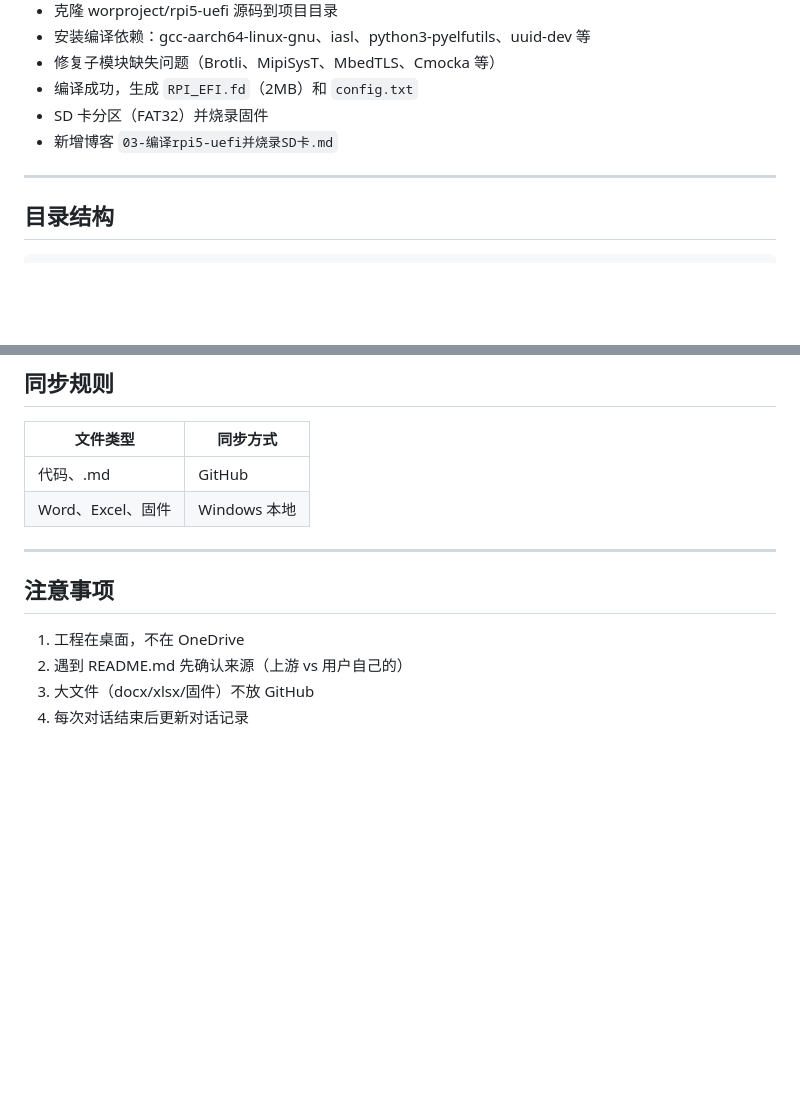
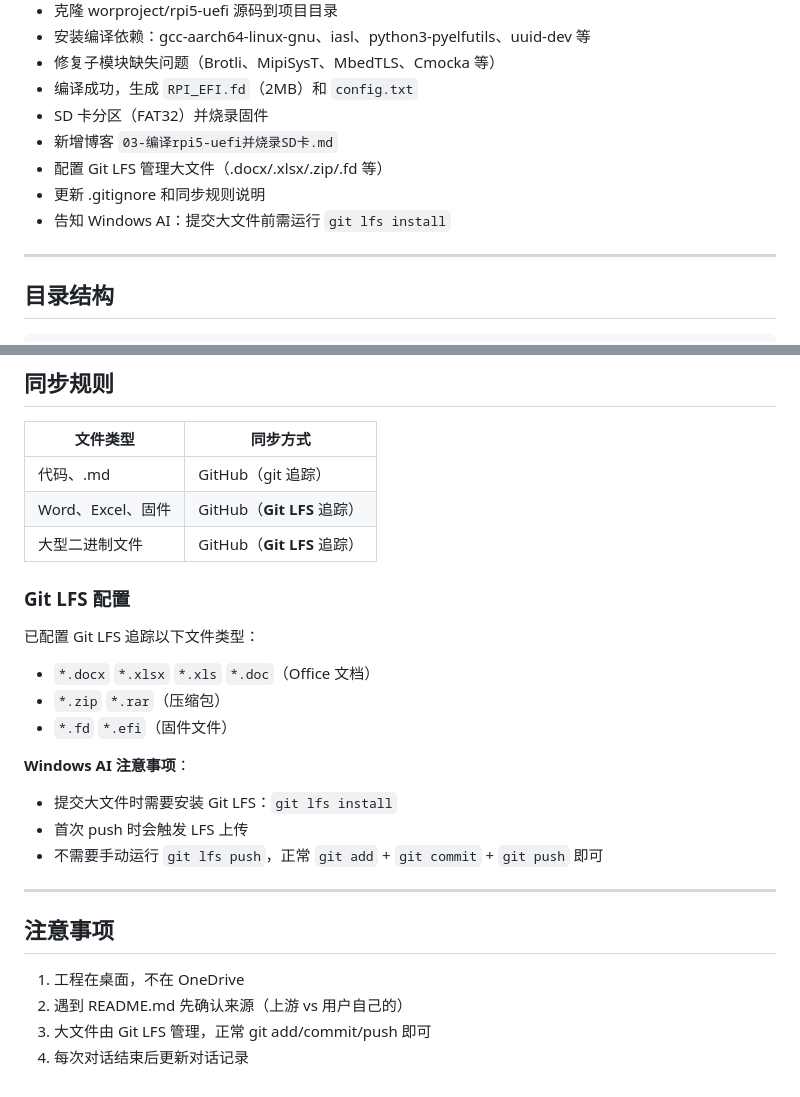
Before and after one commit to airzam/Graduation-project, a Markdown page: FOR_AI.md, 2 parts joined by grey strips. Rendered like a GitHub page; blank space fills up the shorter version.

Commit message:
更新 FOR_AI.md：配置 Git LFS 管理大文件
- 同步规则更新：大文件改用 Git LFS 追踪
- 添加 Windows AI 注意事项：需要安装 git lfs install
- 注意事项移除旧规则"大文件不放 GitHub"

Co-Authored-By: Claude Opus 4.6 <noreply@anthropic.com>

```diff
--- a/FOR_AI.md
+++ b/FOR_AI.md
@@ -120,6 +120,9 @@ git remote add origin git@github.com:airzam/Graduation-project.git
 - 编译成功，生成 `RPI_EFI.fd`（2MB）和 `config.txt`
 - SD 卡分区（FAT32）并烧录固件
 - 新增博客 `03-编译rpi5-uefi并烧录SD卡.md`
+- 配置 Git LFS 管理大文件（.docx/.xlsx/.zip/.fd 等）
+- 更新 .gitignore 和同步规则说明
+- 告知 Windows AI：提交大文件前需运行 `git lfs install`
 
 ---
 
@@ -145,8 +148,21 @@ git remote add origin git@github.com:airzam/Graduation-project.git
 
 | 文件类型 | 同步方式 |
 |---------|---------|
-| 代码、.md | GitHub |
-| Word、Excel、固件 | Windows 本地 |
+| 代码、.md | GitHub（git 追踪） |
+| Word、Excel、固件 | GitHub（**Git LFS** 追踪） |
+| 大型二进制文件 | GitHub（**Git LFS** 追踪） |
+
+### Git LFS 配置
+
+已配置 Git LFS 追踪以下文件类型：
+- `*.docx` `*.xlsx` `*.xls` `*.doc`（Office 文档）
+- `*.zip` `*.rar`（压缩包）
+- `*.fd` `*.efi`（固件文件）
+
+**Windows AI 注意事项**：
+- 提交大文件时需要安装 Git LFS：`git lfs install`
+- 首次 push 时会触发 LFS 上传
+- 不需要手动运行 `git lfs push`，正常 `git add` + `git commit` + `git push` 即可
 
 ---
 
@@ -154,5 +170,5 @@ git remote add origin git@github.com:airzam/Graduation-project.git
 
 1. 工程在桌面，不在 OneDrive
 2. 遇到 README.md 先确认来源（上游 vs 用户自己的）
-3. 大文件（docx/xlsx/固件）不放 GitHub
+3. 大文件由 Git LFS 管理，正常 git add/commit/push 即可
 4. 每次对话结束后更新对话记录
```
